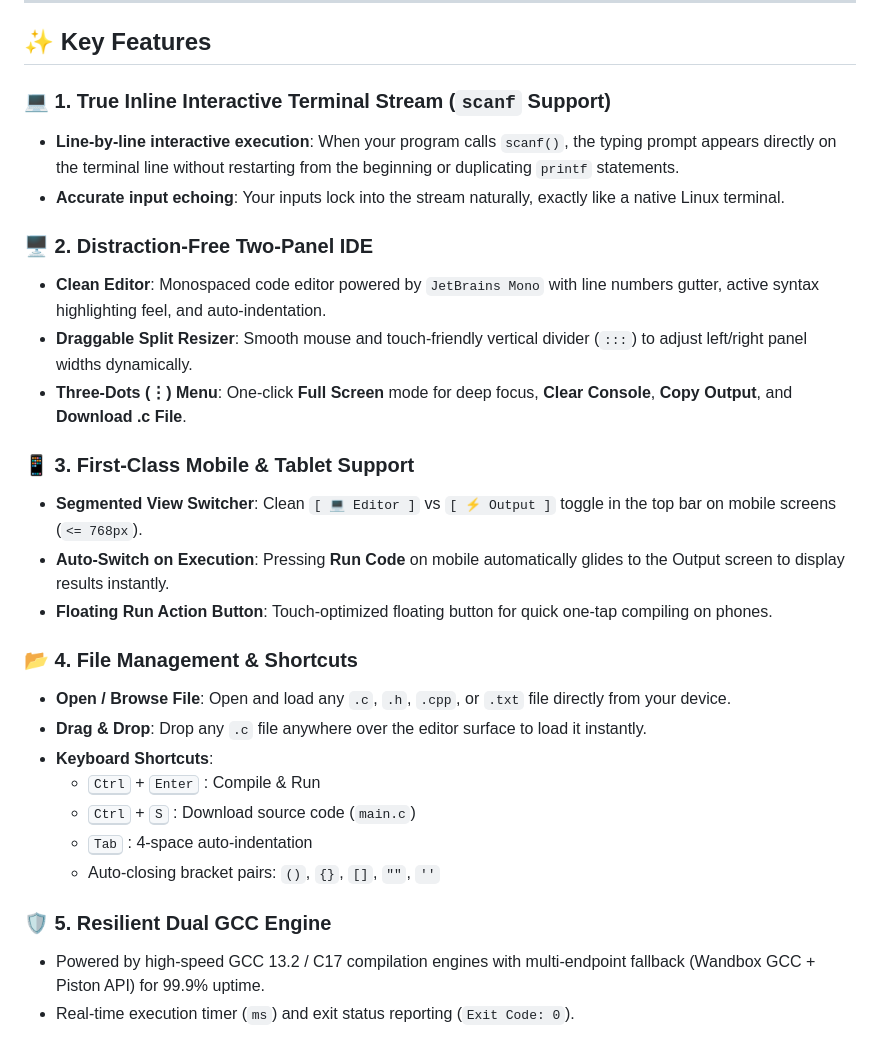
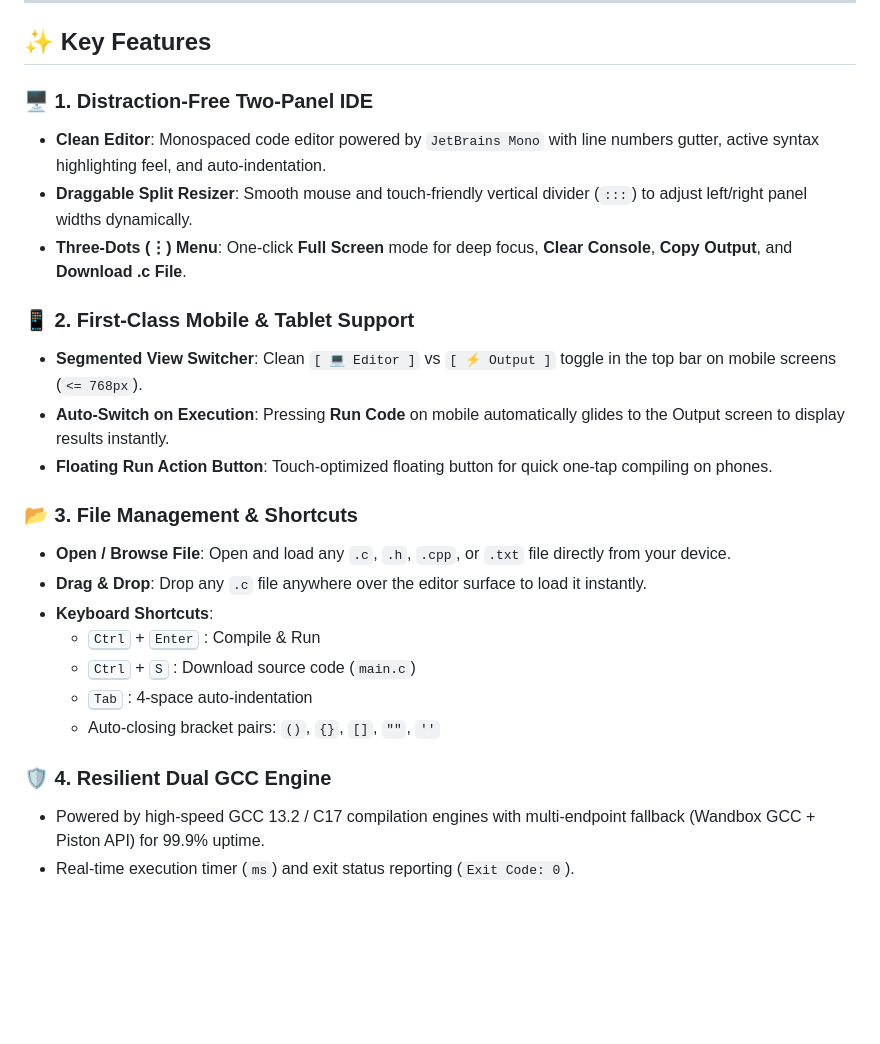
Before and after one commit to ADImatrix-user/C-compiler, a Markdown page: README.md, the part around the change. Rendered like a GitHub page; blank space fills up the shorter version.

```diff
--- a/README.md
+++ b/README.md
@@ -27,21 +27,17 @@ Unlike bloated online tools filled with invasive ads and distracting banners, **
 
 ## ✨ Key Features
 
-### 💻 1. True Inline Interactive Terminal Stream (`scanf` Support)
-- **Line-by-line interactive execution**: When your program calls `scanf()`, the typing prompt appears directly on the terminal line without restarting from the beginning or duplicating `printf` statements.
-- **Accurate input echoing**: Your inputs lock into the stream naturally, exactly like a native Linux terminal.
-
-### 🖥️ 2. Distraction-Free Two-Panel IDE
+### 🖥️ 1. Distraction-Free Two-Panel IDE
 - **Clean Editor**: Monospaced code editor powered by `JetBrains Mono` with line numbers gutter, active syntax highlighting feel, and auto-indentation.
 - **Draggable Split Resizer**: Smooth mouse and touch-friendly vertical divider (`:::`) to adjust left/right panel widths dynamically.
 - **Three-Dots (⋮) Menu**: One-click **Full Screen** mode for deep focus, **Clear Console**, **Copy Output**, and **Download .c File**.
 
-### 📱 3. First-Class Mobile & Tablet Support
+### 📱 2. First-Class Mobile & Tablet Support
 - **Segmented View Switcher**: Clean `[ 💻 Editor ]` vs `[ ⚡ Output ]` toggle in the top bar on mobile screens (`<= 768px`).
 - **Auto-Switch on Execution**: Pressing **Run Code** on mobile automatically glides to the Output screen to display results instantly.
 - **Floating Run Action Button**: Touch-optimized floating button for quick one-tap compiling on phones.
 
-### 📂 4. File Management & Shortcuts
+### 📂 3. File Management & Shortcuts
 - **Open / Browse File**: Open and load any `.c`, `.h`, `.cpp`, or `.txt` file directly from your device.
 - **Drag & Drop**: Drop any `.c` file anywhere over the editor surface to load it instantly.
 - **Keyboard Shortcuts**:
@@ -50,7 +46,7 @@ Unlike bloated online tools filled with invasive ads and distracting banners, **
   - <kbd>Tab</kbd> : 4-space auto-indentation
   - Auto-closing bracket pairs: `()`, `{}`, `[]`, `""`, `''`
 
-### 🛡️ 5. Resilient Dual GCC Engine
+### 🛡️ 4. Resilient Dual GCC Engine
 - Powered by high-speed GCC 13.2 / C17 compilation engines with multi-endpoint fallback (Wandbox GCC + Piston API) for 99.9% uptime.
 - Real-time execution timer (`ms`) and exit status reporting (`Exit Code: 0`).
 
```
